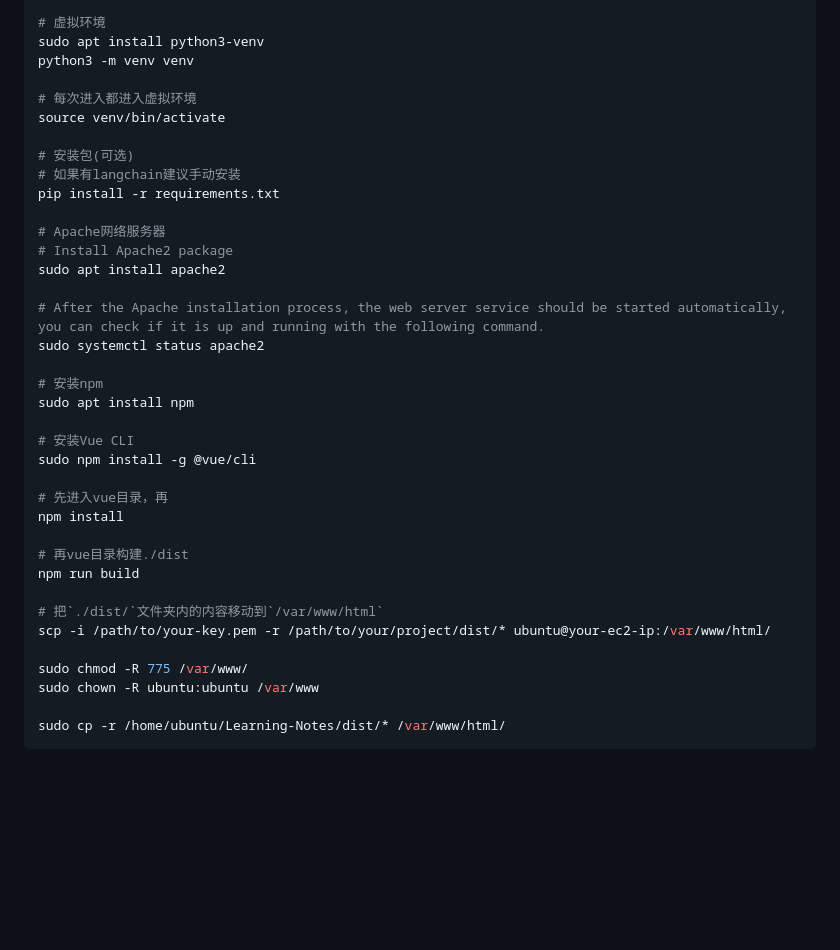
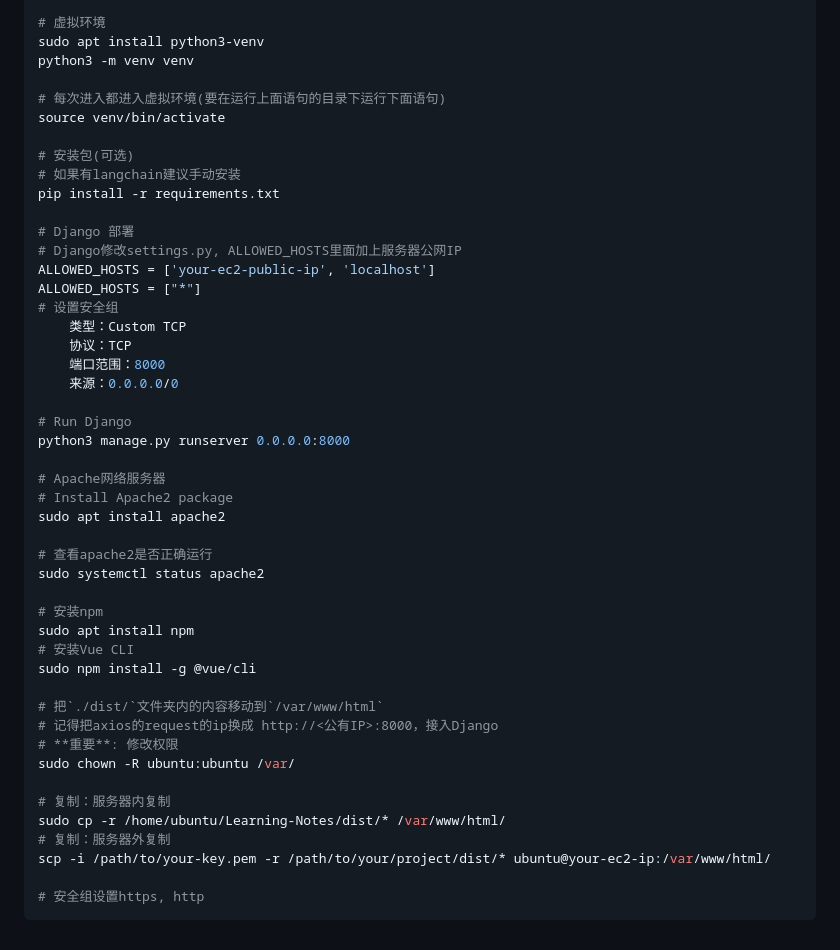
Before and after one commit to luoxisteven/Learning-Notes, a Markdown page: Notes/Full-stack.md, the part around the change. GitHub-like rendering; blank space fills up the shorter version.

Commit message:
full-stack"
git commit -m full-stack

````diff
--- a/Notes/Full-stack.md
+++ b/Notes/Full-stack.md
@@ -106,37 +106,47 @@ sudo apt install python3-pip
 sudo apt install python3-venv
 python3 -m venv venv
 
-# 每次进入都进入虚拟环境
+# 每次进入都进入虚拟环境(要在运行上面语句的目录下运行下面语句)
 source venv/bin/activate
 
 # 安装包(可选)
 # 如果有langchain建议手动安装
 pip install -r requirements.txt
 
+# Django 部署
+# Django修改settings.py, ALLOWED_HOSTS里面加上服务器公网IP
+ALLOWED_HOSTS = ['your-ec2-public-ip', 'localhost']
+ALLOWED_HOSTS = ["*"]
+# 设置安全组
+    类型：Custom TCP
+    协议：TCP
+    端口范围：8000
+    来源：0.0.0.0/0
+
+# Run Django
+python3 manage.py runserver 0.0.0.0:8000
+
 # Apache网络服务器
 # Install Apache2 package
 sudo apt install apache2
 
-# After the Apache installation process, the web server service should be started automatically, you can check if it is up and running with the following command.
+# 查看apache2是否正确运行
 sudo systemctl status apache2
 
 # 安装npm
 sudo apt install npm
-
 # 安装Vue CLI
 sudo npm install -g @vue/cli
 
-# 先进入vue目录，再
-npm install
+# 把`./dist/`文件夹内的内容移动到`/var/www/html`
+# 记得把axios的request的ip换成 http://<公有IP>:8000，接入Django
+# **重要**: 修改权限
+sudo chown -R ubuntu:ubuntu /var/
 
-# 再vue目录构建./dist
-npm run build
-
-# 把`./dist/`文件夹内的内容移动到`/var/www/html`
+# 复制：服务器内复制
+sudo cp -r /home/ubuntu/Learning-Notes/dist/* /var/www/html/
+# 复制：服务器外复制
 scp -i /path/to/your-key.pem -r /path/to/your/project/dist/* ubuntu@your-ec2-ip:/var/www/html/
 
-sudo chmod -R 775 /var/www/
-sudo chown -R ubuntu:ubuntu /var/www
-
-sudo cp -r /home/ubuntu/Learning-Notes/dist/* /var/www/html/
+# 安全组设置https, http
 ```
````
